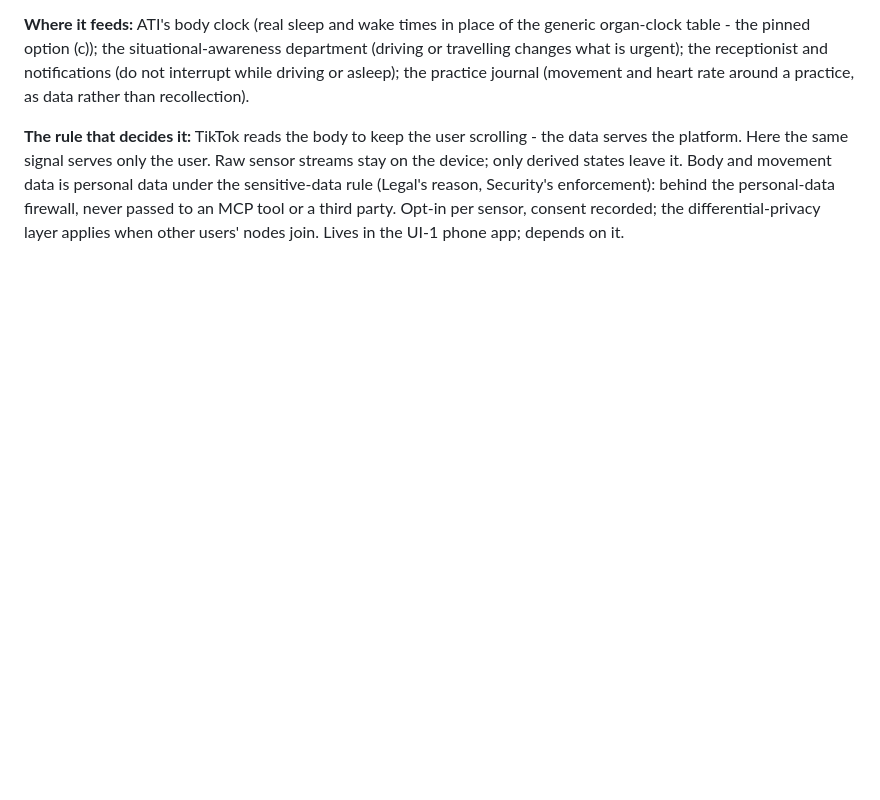
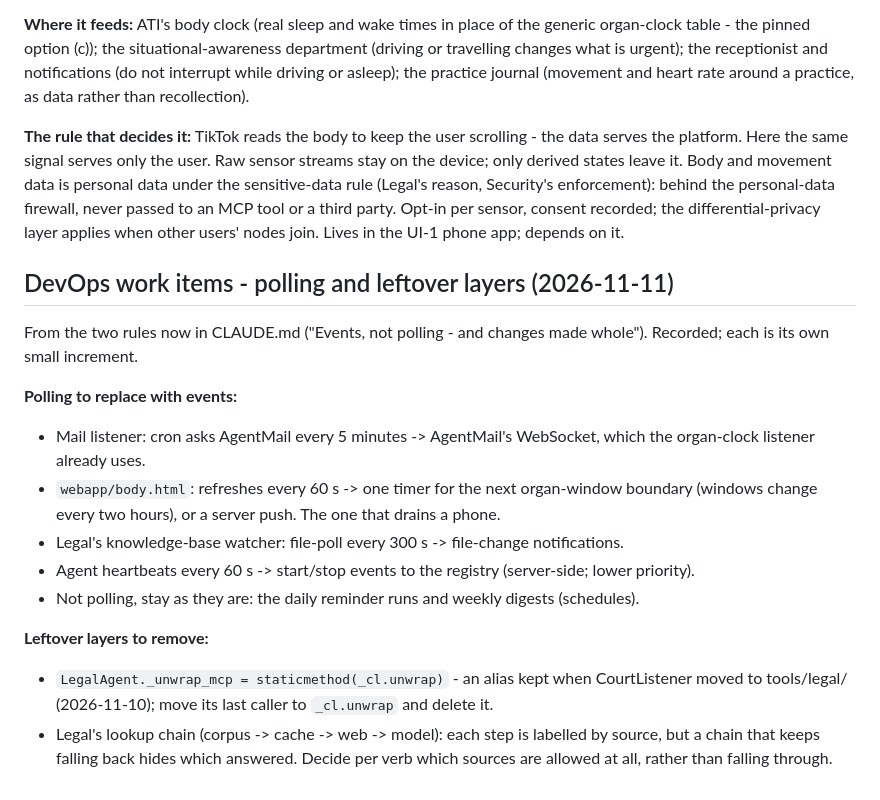
Before and after one commit to Anureyki/Mycelial-, a Markdown page: DEPLOYMENT_PROGRESS.md, the part around the change. GitHub-like rendering; blank space fills up the shorter version.

```diff
--- a/DEPLOYMENT_PROGRESS.md
+++ b/DEPLOYMENT_PROGRESS.md
@@ -2024,3 +2024,25 @@ the sensitive-data rule (Legal's reason, Security's enforcement): behind the per
 firewall, never passed to an MCP tool or a third party. Opt-in per sensor, consent
 recorded; the differential-privacy layer applies when other users' nodes join.
 Lives in the UI-1 phone app; depends on it.
+
+## DevOps work items - polling and leftover layers (2026-11-11)
+
+From the two rules now in CLAUDE.md ("Events, not polling - and changes made whole").
+Recorded; each is its own small increment.
+
+**Polling to replace with events:**
+- Mail listener: cron asks AgentMail every 5 minutes -> AgentMail's WebSocket, which the
+  organ-clock listener already uses.
+- `webapp/body.html`: refreshes every 60 s -> one timer for the next organ-window boundary
+  (windows change every two hours), or a server push. The one that drains a phone.
+- Legal's knowledge-base watcher: file-poll every 300 s -> file-change notifications.
+- Agent heartbeats every 60 s -> start/stop events to the registry (server-side; lower
+  priority).
+- Not polling, stay as they are: the daily reminder runs and weekly digests (schedules).
+
+**Leftover layers to remove:**
+- `LegalAgent._unwrap_mcp = staticmethod(_cl.unwrap)` - an alias kept when CourtListener
+  moved to tools/legal/ (2026-11-10); move its last caller to `_cl.unwrap` and delete it.
+- Legal's lookup chain (corpus -> cache -> web -> model): each step is labelled by source,
+  but a chain that keeps falling back hides which answered. Decide per verb which sources
+  are allowed at all, rather than falling through.
```
Also changed, not shown: CLAUDE.md (+22 -0 lines).
